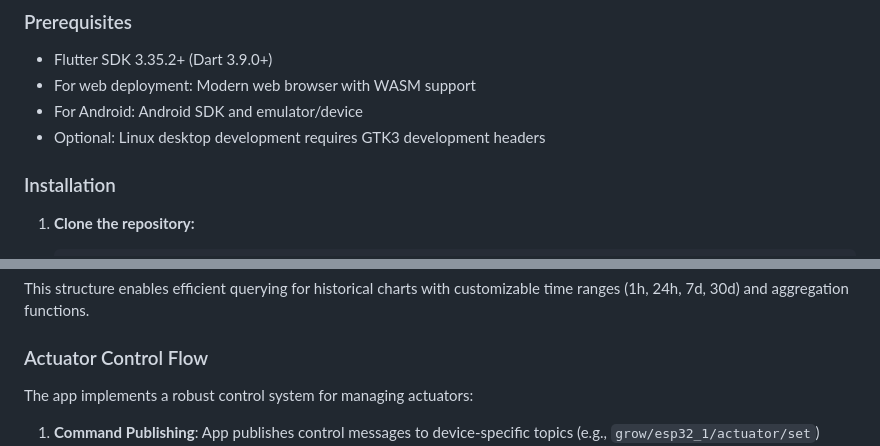
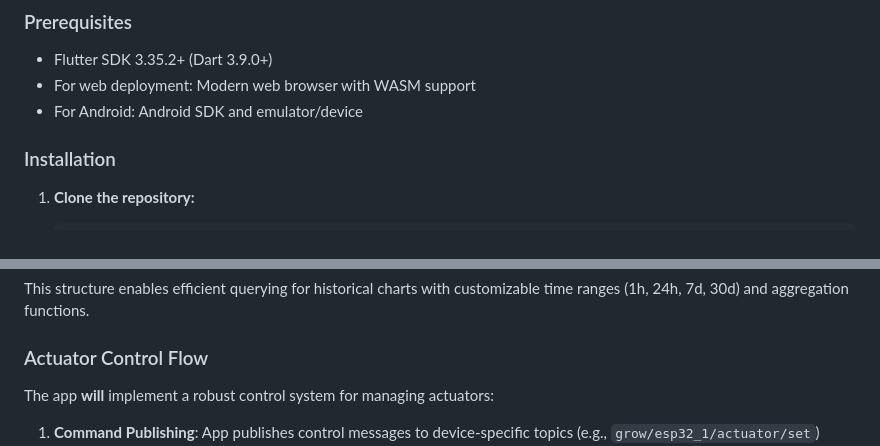
Before and after one commit to BBowdon00/Hydroponic_Monitor, a Markdown page: README.md, 2 parts joined by grey strips. Rendered like a GitHub page.

```diff
--- a/README.md
+++ b/README.md
@@ -70,8 +64,6 @@ lib/
 - Flutter SDK 3.35.2+ (Dart 3.9.0+)
 - For web deployment: Modern web browser with WASM support
 - For Android: Android SDK and emulator/device
-- Optional: Linux desktop development requires GTK3 development headers
-
 ### Installation
 
 1. **Clone the repository:**
@@ -216,7 +208,7 @@ This structure enables efficient querying for historical charts with customizabl
 
 ### Actuator Control Flow
 
-The app implements a robust control system for managing actuators:
+The app **will** implement a robust control system for managing actuators:
 
 1. **Command Publishing**: App publishes control messages to device-specific topics (e.g., `grow/esp32_1/actuator/set`)
 2. **Device Processing**: Target device receives command and attempts state change
```
Also changed, not shown: other parts of README.md (+2 -8 lines).
